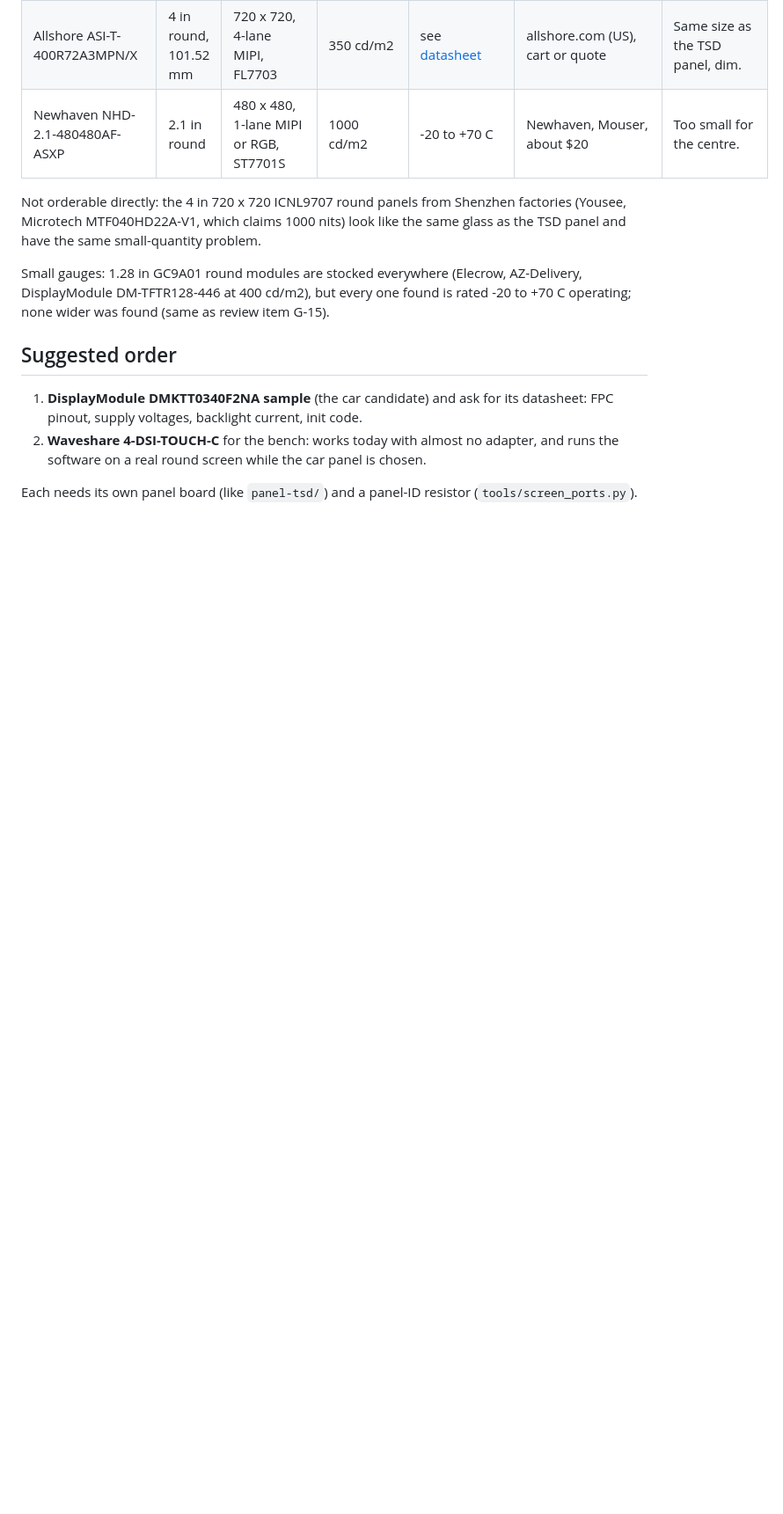
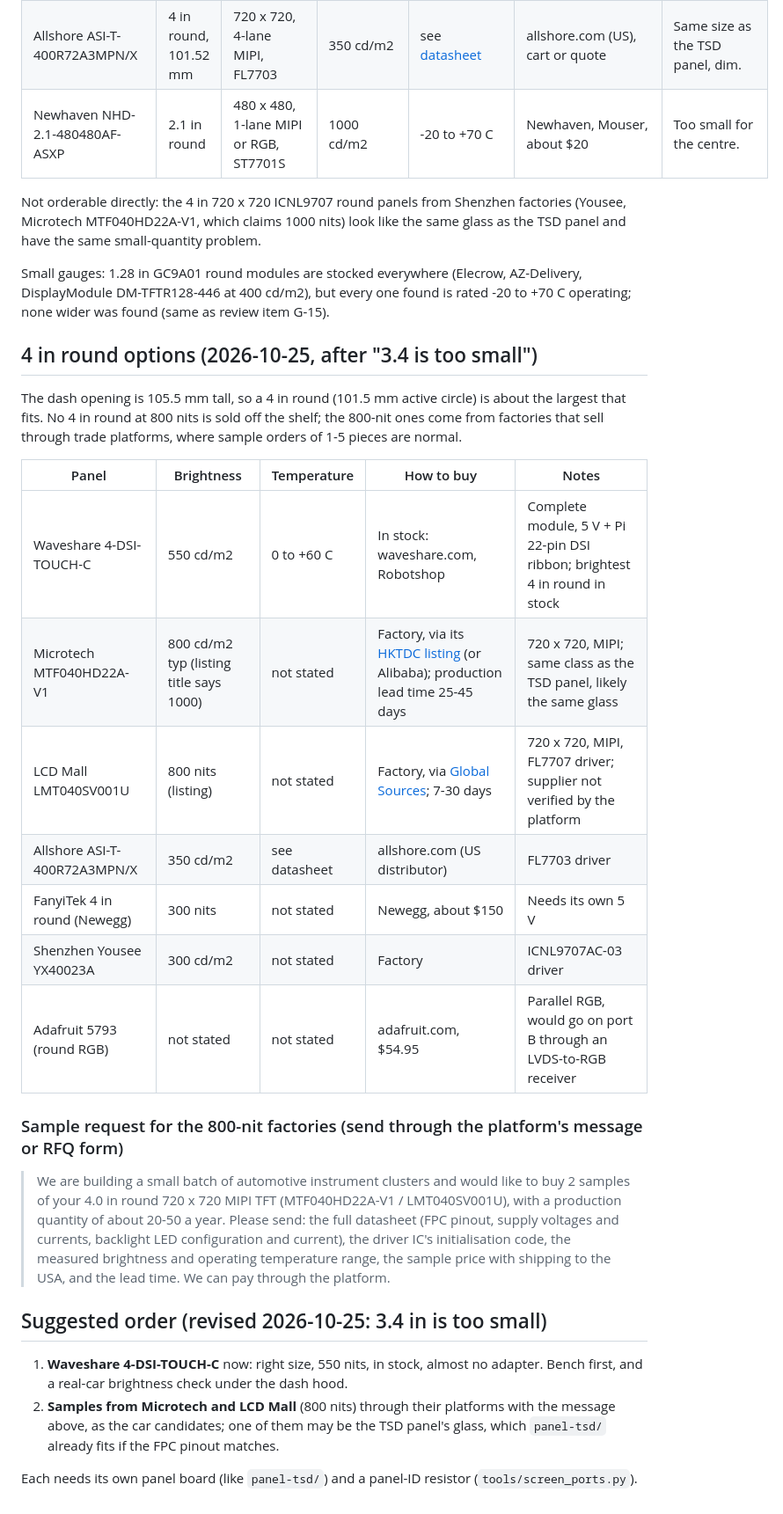
Before and after one commit to jessiepullaro414/Cluster, a Markdown page: docs/panel-sourcing.md, the part around the change. Shown at 88% size. Drawn GitHub-style; blank space fills up the shorter version.

Commit message:
Panel sourcing: 4 in round options and a sample request for the 800-nit factories
Co-Authored-By: Claude Opus 5.5 <noreply@anthropic.com>

```diff
--- a/docs/panel-sourcing.md
+++ b/docs/panel-sourcing.md
@@ -22,11 +22,37 @@ Small gauges: 1.28 in GC9A01 round modules are stocked everywhere (Elecrow, AZ-D
 DisplayModule DM-TFTR128-446 at 400 cd/m2), but every one found is rated -20 to +70 C operating;
 none wider was found (same as review item G-15).
 
-## Suggested order
+## 4 in round options (2026-10-25, after "3.4 is too small")
 
-1. **DisplayModule DMKTT0340F2NA sample** (the car candidate) and ask for its datasheet: FPC pinout,
-   supply voltages, backlight current, init code.
-2. **Waveshare 4-DSI-TOUCH-C** for the bench: works today with almost no adapter, and runs the
-   software on a real round screen while the car panel is chosen.
+The dash opening is 105.5 mm tall, so a 4 in round (101.5 mm active circle) is about the largest
+that fits. No 4 in round at 800 nits is sold off the shelf; the 800-nit ones come from factories
+that sell through trade platforms, where sample orders of 1-5 pieces are normal.
+
+| Panel | Brightness | Temperature | How to buy | Notes |
+|---|---|---|---|---|
+| Waveshare 4-DSI-TOUCH-C | 550 cd/m2 | 0 to +60 C | In stock: waveshare.com, Robotshop | Complete module, 5 V + Pi 22-pin DSI ribbon; brightest 4 in round in stock |
+| Microtech MTF040HD22A-V1 | 800 cd/m2 typ (listing title says 1000) | not stated | Factory, via its [HKTDC listing](https://www.hktdc.com/event/electronicasia/en/product/1Z03L0778) (or Alibaba); production lead time 25-45 days | 720 x 720, MIPI; same class as the TSD panel, likely the same glass |
+| LCD Mall LMT040SV001U | 800 nits (listing) | not stated | Factory, via [Global Sources](https://www.globalsources.com/Dot-matrix/LCD-display-1219087130p.htm); 7-30 days | 720 x 720, MIPI, FL7707 driver; supplier not verified by the platform |
+| Allshore ASI-T-400R72A3MPN/X | 350 cd/m2 | see datasheet | allshore.com (US distributor) | FL7703 driver |
+| FanyiTek 4 in round (Newegg) | 300 nits | not stated | Newegg, about $150 | Needs its own 5 V |
+| Shenzhen Yousee YX40023A | 300 cd/m2 | not stated | Factory | ICNL9707AC-03 driver |
+| Adafruit 5793 (round RGB) | not stated | not stated | adafruit.com, $54.95 | Parallel RGB, would go on port B through an LVDS-to-RGB receiver |
+
+### Sample request for the 800-nit factories (send through the platform's message or RFQ form)
+
+> We are building a small batch of automotive instrument clusters and would like to buy 2 samples
+> of your 4.0 in round 720 x 720 MIPI TFT (MTF040HD22A-V1 / LMT040SV001U), with a production
+> quantity of about 20-50 a year. Please send: the full datasheet (FPC pinout, supply voltages and
+> currents, backlight LED configuration and current), the driver IC's initialisation code, the
+> measured brightness and operating temperature range, the sample price with shipping to the USA,
+> and the lead time. We can pay through the platform.
+
+## Suggested order (revised 2026-10-25: 3.4 in is too small)
+
+1. **Waveshare 4-DSI-TOUCH-C** now: right size, 550 nits, in stock, almost no adapter. Bench first,
+   and a real-car brightness check under the dash hood.
+2. **Samples from Microtech and LCD Mall** (800 nits) through their platforms with the message above,
+   as the car candidates; one of them may be the TSD panel's glass, which `panel-tsd/` already fits
+   if the FPC pinout matches.
 
 Each needs its own panel board (like `panel-tsd/`) and a panel-ID resistor (`tools/screen_ports.py`).
```
